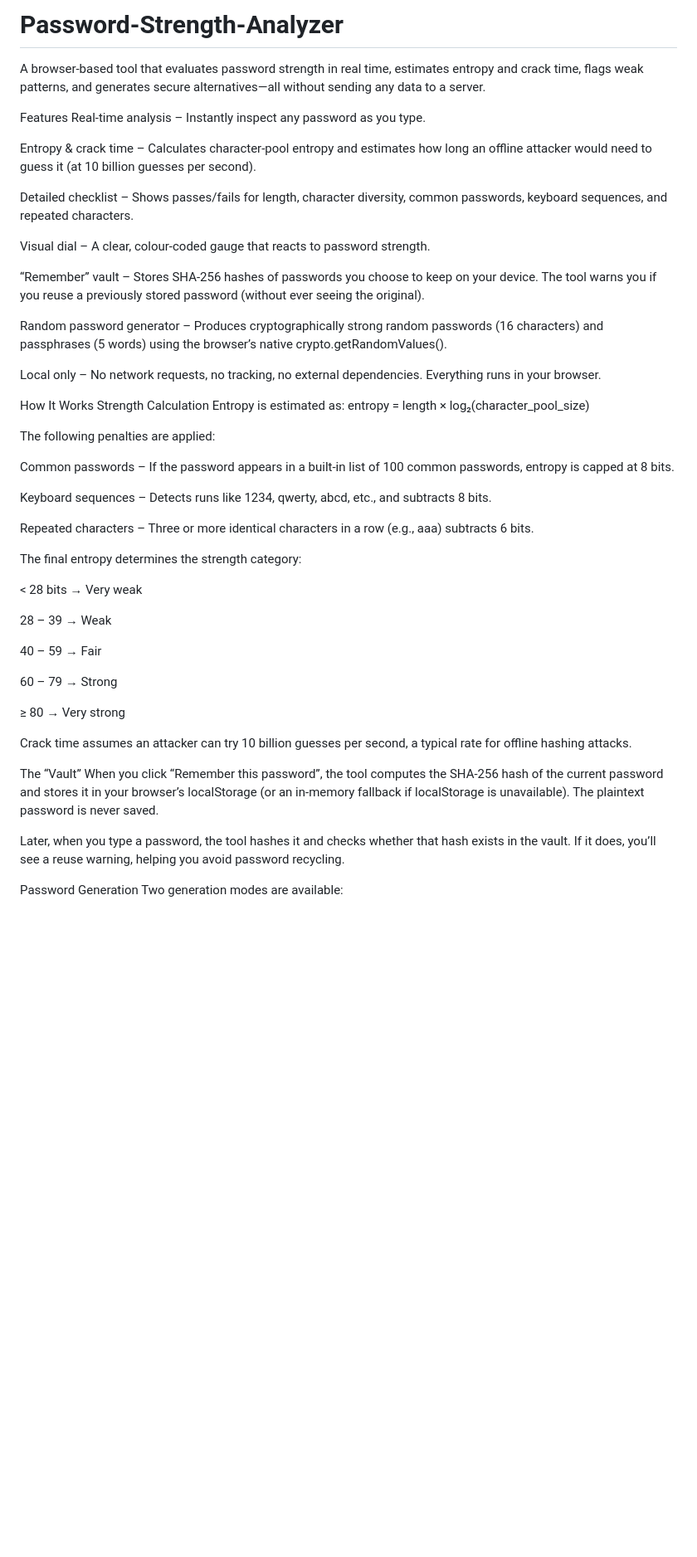
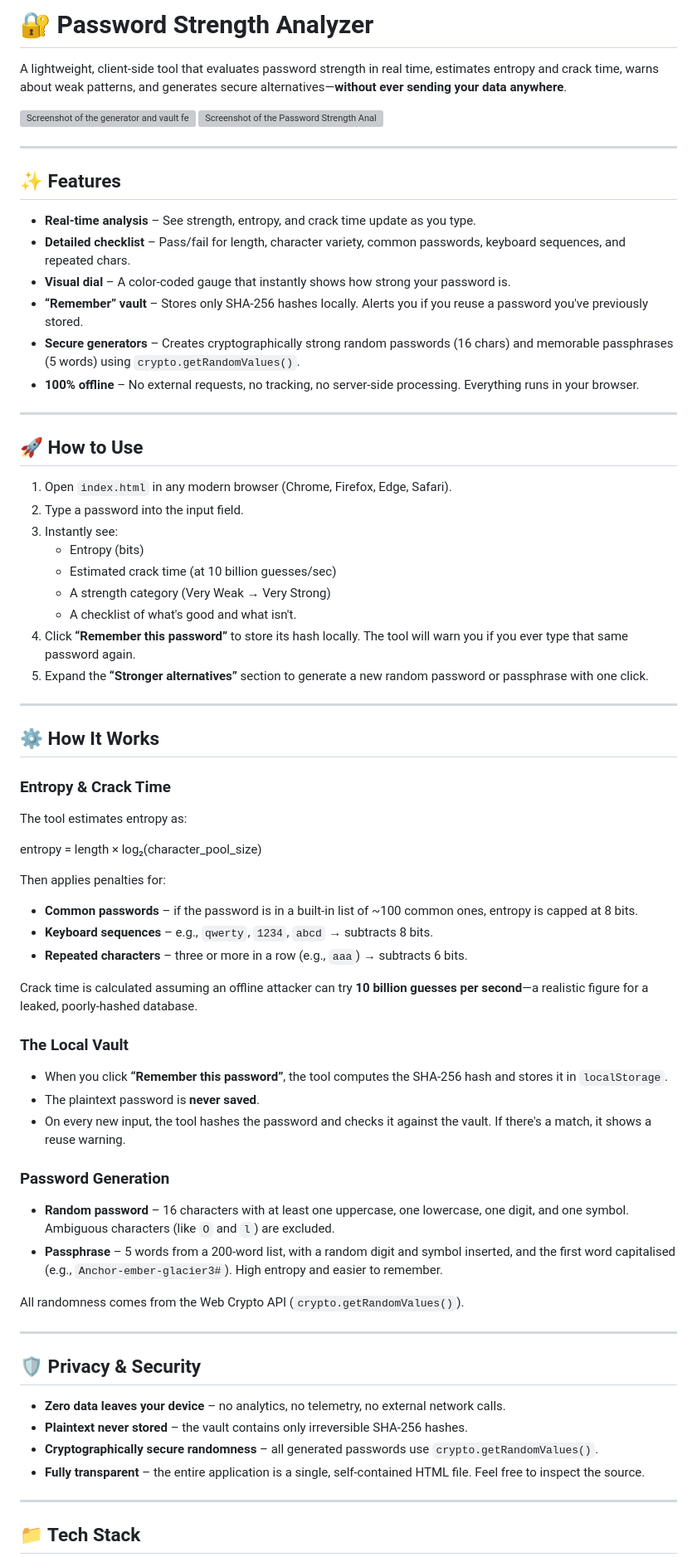
Before and after one commit to Krishnamanaidu123/Password-Strength-Analyzer, a Markdown page: README.md, the part around one of its changes. Shown at 83% size. Drawn GitHub-style; blank space fills up the shorter version; grey boxes are pictures that could not be loaded.

Commit message:
Revise README for improved clarity and visuals
Updated README to enhance clarity and add visuals.

```diff
--- a/README.md
+++ b/README.md
@@ -1,54 +1,77 @@
-# Password-Strength-Analyzer
+# 🔐 Password Strength Analyzer
 
-A browser‑based tool that evaluates password strength in real time, estimates entropy and crack time, flags weak patterns, and generates secure alternatives—all without sending any data to a server.
+A lightweight, client‑side tool that evaluates password strength in real time, estimates entropy and crack time, warns about weak patterns, and generates secure alternatives—**without ever sending your data anywhere**.
 
-Features
-Real‑time analysis – Instantly inspect any password as you type.
+![Screenshot of the generator and vault features](https://github.com/user-attachments/assets/08681463-6a2b-429a-8138-563e9632171f)
+![Screenshot of the Password Strength Analyzer in action](https://github.com/user-attachments/assets/ccf72c90-b0e1-4aa5-a67c-41bdd2fa8931)
 
-Entropy & crack time – Calculates character‑pool entropy and estimates how long an offline attacker would need to guess it (at 10 billion guesses per second).
+---
 
-Detailed checklist – Shows passes/fails for length, character diversity, common passwords, keyboard sequences, and repeated characters.
+## ✨ Features
 
-Visual dial – A clear, colour‑coded gauge that reacts to password strength.
+- **Real‑time analysis** – See strength, entropy, and crack time update as you type.
+- **Detailed checklist** – Pass/fail for length, character variety, common passwords, keyboard sequences, and repeated chars.
+- **Visual dial** – A color‑coded gauge that instantly shows how strong your password is.
+- **“Remember” vault** – Stores only SHA‑256 hashes locally. Alerts you if you reuse a password you've previously stored.
+- **Secure generators** – Creates cryptographically strong random passwords (16 chars) and memorable passphrases (5 words) using `crypto.getRandomValues()`.
+- **100% offline** – No external requests, no tracking, no server‑side processing. Everything runs in your browser.
 
-“Remember” vault – Stores SHA‑256 hashes of passwords you choose to keep on your device. The tool warns you if you reuse a previously stored password (without ever seeing the original).
+---
 
-Random password generator – Produces cryptographically strong random passwords (16 characters) and passphrases (5 words) using the browser’s native crypto.getRandomValues().
+## 🚀 How to Use
 
-Local only – No network requests, no tracking, no external dependencies. Everything runs in your browser.
+1. Open `index.html` in any modern browser (Chrome, Firefox, Edge, Safari).
+2. Type a password into the input field.
+3. Instantly see:
+   - Entropy (bits)
+   - Estimated crack time (at 10 billion guesses/sec)
+   - A strength category (Very Weak → Very Strong)
+   - A checklist of what's good and what isn't.
+4. Click **“Remember this password”** to store its hash locally. The tool will warn you if you ever type that same password again.
+5. Expand the **“Stronger alternatives”** section to generate a new random password or passphrase with one click.
 
-How It Works
-Strength Calculation
-Entropy is estimated as:
+---
+
+## ⚙️ How It Works
+
+### Entropy & Crack Time
+
+The tool estimates entropy as:
+
 entropy = length × log₂(character_pool_size)
 
-The following penalties are applied:
 
-Common passwords – If the password appears in a built‑in list of 100 common passwords, entropy is capped at 8 bits.
+Then applies penalties for:
 
-Keyboard sequences – Detects runs like 1234, qwerty, abcd, etc., and subtracts 8 bits.
+- **Common passwords** – if the password is in a built‑in list of ~100 common ones, entropy is capped at 8 bits.
+- **Keyboard sequences** – e.g., `qwerty`, `1234`, `abcd` → subtracts 8 bits.
+- **Repeated characters** – three or more in a row (e.g., `aaa`) → subtracts 6 bits.
 
-Repeated characters – Three or more identical characters in a row (e.g., aaa) subtracts 6 bits.
+Crack time is calculated assuming an offline attacker can try **10 billion guesses per second**—a realistic figure for a leaked, poorly‑hashed database.
 
-The final entropy determines the strength category:
+### The Local Vault
 
-< 28 bits → Very weak
+- When you click **“Remember this password”**, the tool computes the SHA‑256 hash and stores it in `localStorage`.
+- The plaintext password is **never saved**.
+- On every new input, the tool hashes the password and checks it against the vault. If there's a match, it shows a reuse warning.
 
-28 – 39 → Weak
+### Password Generation
 
-40 – 59 → Fair
+- **Random password** – 16 characters with at least one uppercase, one lowercase, one digit, and one symbol. Ambiguous characters (like `O` and `l`) are excluded.
+- **Passphrase** – 5 words from a 200‑word list, with a random digit and symbol inserted, and the first word capitalised (e.g., `Anchor‑ember‑glacier3#`). High entropy and easier to remember.
 
-60 – 79 → Strong
+All randomness comes from the Web Crypto API (`crypto.getRandomValues()`).
 
-≥ 80 → Very strong
+---
 
-Crack time assumes an attacker can try 10 billion guesses per second, a typical rate for offline hashing attacks.
+## 🛡️ Privacy & Security
 
-The “Vault”
-When you click “Remember this password”, the tool computes the SHA‑256 hash of the current password and stores it in your browser’s localStorage (or an in‑memory fallback if localStorage is unavailable). The plaintext password is never saved.
+- **Zero data leaves your device** – no analytics, no telemetry, no external network calls.
+- **Plaintext never stored** – the vault contains only irreversible SHA‑256 hashes.
+- **Cryptographically secure randomness** – all generated passwords use `crypto.getRandomValues()`.
+- **Fully transparent** – the entire application is a single, self‑contained HTML file. Feel free to inspect the source.
 
-Later, when you type a password, the tool hashes it and checks whether that hash exists in the vault. If it does, you’ll see a reuse warning, helping you avoid password recycling.
+---
 
-Password Generation
-Two generation modes are available:
+## 📁 Tech Stack
 
```
Also changed, not shown: other parts of README.md (+11 -34 lines).
